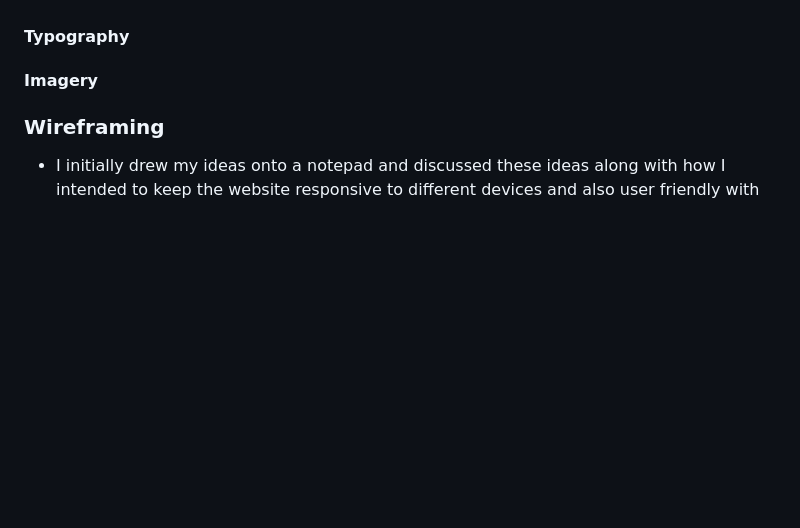
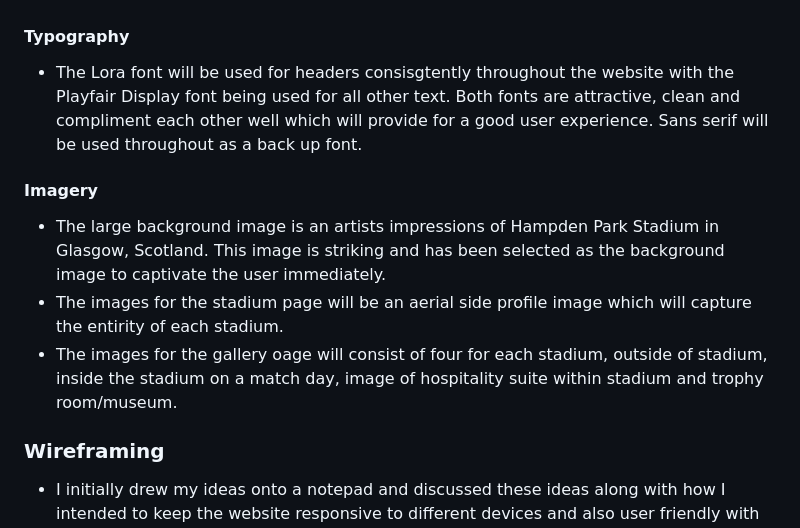
Before and after one commit to Chris-Tollan/Iconic-UK-Football-Stadiums, a Markdown page: README.md, the part around the change. Rendered like a GitHub page; blank space fills up the shorter version.

Commit message:
Update README.md
Add typography and imagery information

```diff
--- a/README.md
+++ b/README.md
@@ -42,9 +42,13 @@ The aim of this website is to provide users from both the UK and abroad with det
 
 #### Typography
 
+- The Lora font will be used for headers consisgtently throughout the website with the Playfair Display font being used for all other text. Both fonts are attractive, clean and compliment each other well which will provide for a good user experience. Sans serif will be used throughout as a back up font.
 
 #### Imagery
 
+- The large background image is an artists impressions of Hampden Park Stadium in Glasgow, Scotland. This image is striking and has been selected as the background image to captivate the user immediately.
+- The images for the stadium page will be an aerial side profile image which will capture the entirity of each stadium.
+- The images for the gallery oage will consist of four for each stadium, outside of stadium, inside the stadium on a match day, image of hospitality suite within stadium and trophy room/museum.
 
 ### Wireframing
 
```
